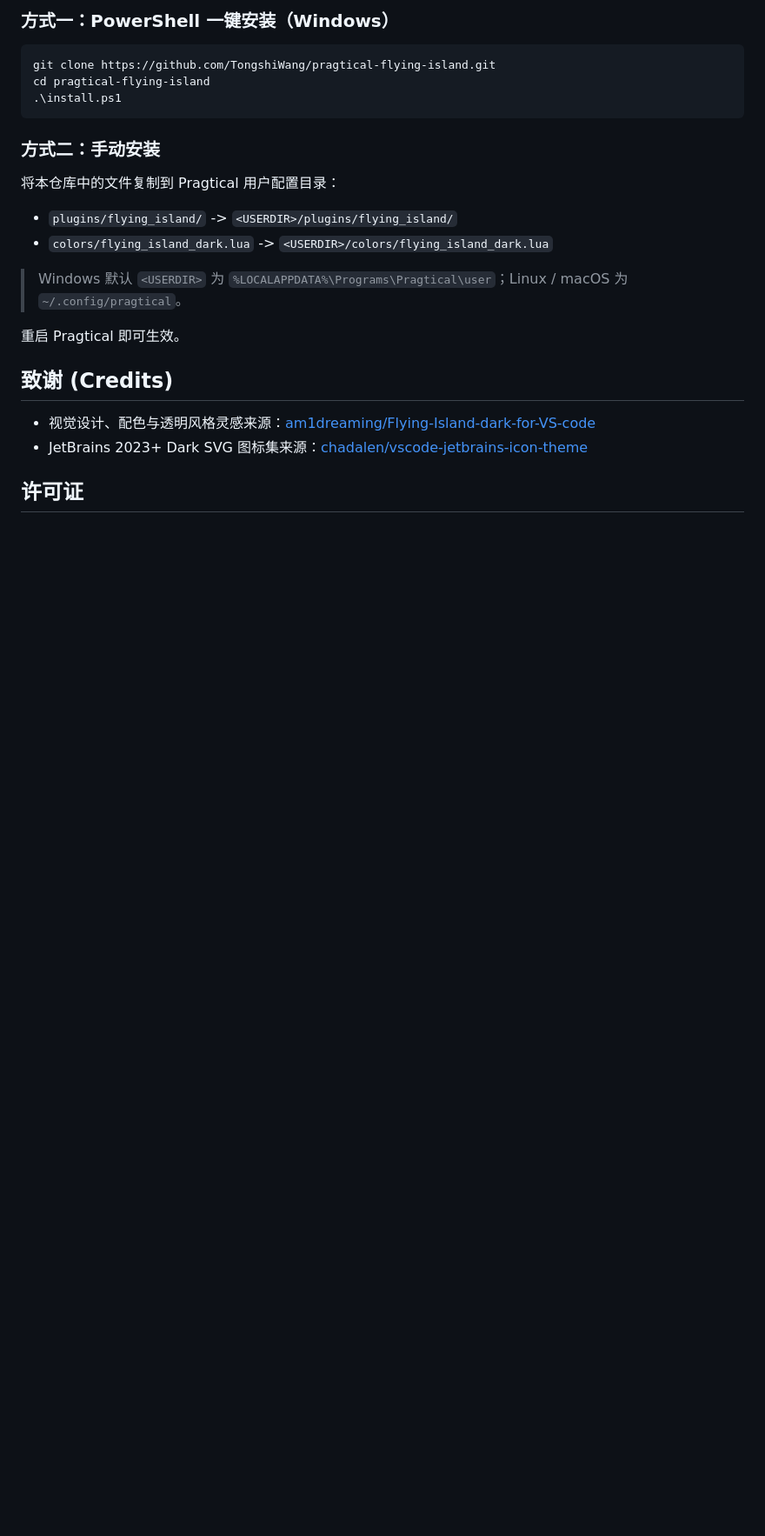
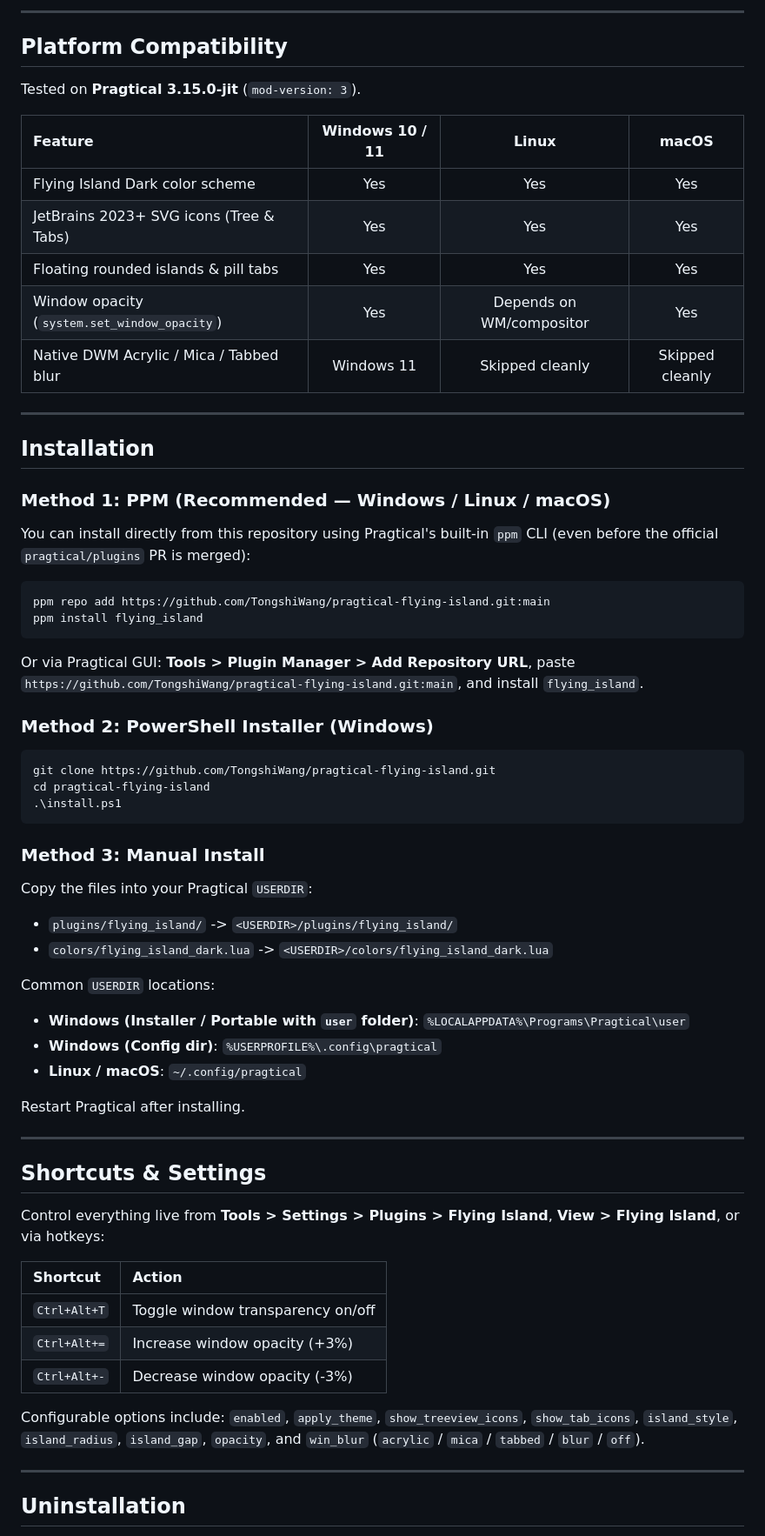
Before and after one commit to TongshiWang/pragtical-flying-island, a Markdown page: README.md, the part around one of its changes. Shown at 87% size. GitHub-like rendering; blank space fills up the shorter version.

````diff
--- a/README.md
+++ b/README.md
@@ -37,5 +38,34 @@
 
-### 方式一：PowerShell 一键安装（Windows）
+---
+
+## Platform Compatibility
+
+Tested on **Pragtical 3.15.0-jit** (`mod-version: 3`).
+
+| Feature | Windows 10 / 11 | Linux | macOS |
+| :--- | :---: | :---: | :---: |
+| Flying Island Dark color scheme | Yes | Yes | Yes |
+| JetBrains 2023+ SVG icons (Tree & Tabs) | Yes | Yes | Yes |
+| Floating rounded islands & pill tabs | Yes | Yes | Yes |
+| Window opacity (`system.set_window_opacity`) | Yes | Depends on WM/compositor | Yes |
+| Native DWM Acrylic / Mica / Tabbed blur | Windows 11 | Skipped cleanly | Skipped cleanly |
+
+---
+
+## Installation
+
+### Method 1: PPM (Recommended — Windows / Linux / macOS)
+
+You can install directly from this repository using Pragtical's built-in `ppm` CLI (even before the official `pragtical/plugins` PR is merged):
+
+```sh
+ppm repo add https://github.com/TongshiWang/pragtical-flying-island.git:main
+ppm install flying_island
+```
+
+Or via Pragtical GUI: **Tools > Plugin Manager > Add Repository URL**, paste `https://github.com/TongshiWang/pragtical-flying-island.git:main`, and install `flying_island`.
+
+### Method 2: PowerShell Installer (Windows)
 
 ```powershell
 git clone https://github.com/TongshiWang/pragtical-flying-island.git
@@ -43,19 +73,34 @@ cd pragtical-flying-island
 .\install.ps1
 ```
 
-### 方式二：手动安装
+### Method 3: Manual Install
 
-将本仓库中的文件复制到 Pragtical 用户配置目录：
+Copy the files into your Pragtical `USERDIR`:
 - `plugins/flying_island/` -> `<USERDIR>/plugins/flying_island/`
 - `colors/flying_island_dark.lua` -> `<USERDIR>/colors/flying_island_dark.lua`
 
-> Windows 默认 `<USERDIR>` 为 `%LOCALAPPDATA%\Programs\Pragtical\user`；Linux / macOS 为 `~/.config/pragtical`。
+Common `USERDIR` locations:
+- **Windows (Installer / Portable with `user` folder)**: `%LOCALAPPDATA%\Programs\Pragtical\user`
+- **Windows (Config dir)**: `%USERPROFILE%\.config\pragtical`
+- **Linux / macOS**: `~/.config/pragtical`
 
-重启 Pragtical 即可生效。
+Restart Pragtical after installing.
 
-## 致谢 (Credits)
+---
 
-- 视觉设计、配色与透明风格灵感来源：[am1dreaming/Flying-Island-dark-for-VS-code](https://github.com/am1dreaming/Flying-Island-dark-for-VS-code)
-- JetBrains 2023+ Dark SVG 图标集来源：[chadalen/vscode-jetbrains-icon-theme](https://github.com/chadalen/vscode-jetbrains-icon-theme)
+## Shortcuts & Settings
 
-## 许可证
+Control everything live from **Tools > Settings > Plugins > Flying Island**, **View > Flying Island**, or via hotkeys:
+
+| Shortcut | Action |
+| :--- | :--- |
+| `Ctrl+Alt+T` | Toggle window transparency on/off |
+| `Ctrl+Alt+=` | Increase window opacity (+3%) |
+| `Ctrl+Alt+-` | Decrease window opacity (-3%) |
+
+Configurable options include: `enabled`, `apply_theme`, `show_treeview_icons`, `show_tab_icons`, `island_style`, `island_radius`, `island_gap`, `opacity`, and `win_blur` (`acrylic` / `mica` / `tabbed` / `blur` / `off`).
+
+---
+
+## Uninstallation
+
````
Also changed, not shown: other parts of README.md (+40 -26 lines), README.zh-CN.md (added, +108 -0 lines), docs/preview-main.png (added), docs/preview-translucent.png (added), 2 other files.
